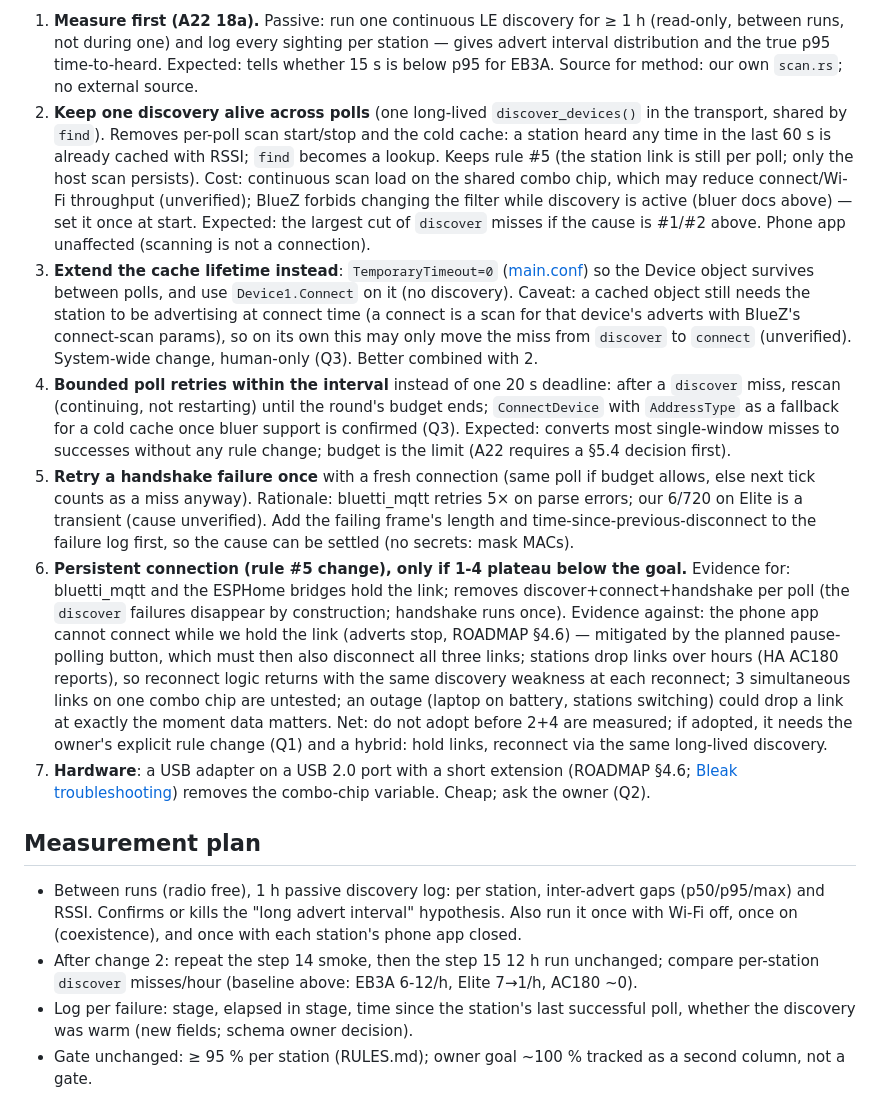
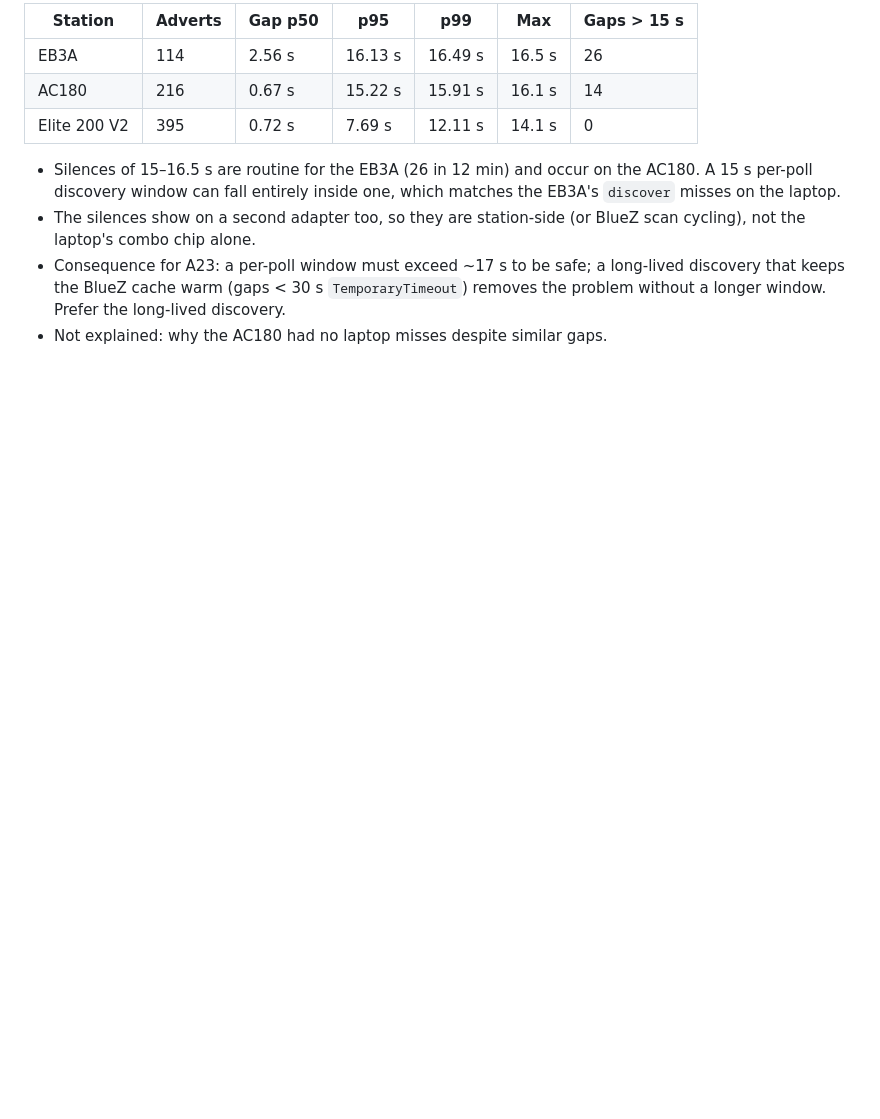
Before and after one commit to serhiiromaniuk/bluetti-controller, a Markdown page: tasks/phase-4_collector/research-ble-reliability.md, the part around one of its changes. GitHub-like rendering; blank space fills up the shorter version.

```diff
--- a/tasks/phase-4_collector/research-ble-reliability.md
+++ b/tasks/phase-4_collector/research-ble-reliability.md
@@ -54,15 +57,11 @@ Ranked, cheapest and least rule-bending first. Do 1-3 before touching rule #5.
 
-1. **Measure first (A22 18a).** Passive: run one continuous LE discovery for ≥ 1 h (read-only, between runs, not during one) and log every sighting per station — gives advert interval distribution and the true p95 time-to-heard. Expected: tells whether 15 s is below p95 for EB3A. Source for method: our own `scan.rs`; no external source.
-2. **Keep one discovery alive across polls** (one long-lived `discover_devices()` in the transport, shared by `find`). Removes per-poll scan start/stop and the cold cache: a station heard any time in the last 60 s is already cached with RSSI; `find` becomes a lookup. Keeps rule #5 (the station link is still per poll; only the host scan persists). Cost: continuous scan load on the shared combo chip, which may reduce connect/Wi-Fi throughput (unverified); BlueZ forbids changing the filter while discovery is active (bluer docs above) — set it once at start. Expected: the largest cut of `discover` misses if the cause is #1/#2 above. Phone app unaffected (scanning is not a connection).
-3. **Extend the cache lifetime instead**: `TemporaryTimeout=0` ([main.conf](https://raw.githubusercontent.com/bluez/bluez/master/src/main.conf)) so the Device object survives between polls, and use `Device1.Connect` on it (no discovery). Caveat: a cached object still needs the station to be advertising at connect time (a connect is a scan for that device's adverts with BlueZ's connect-scan params), so on its own this may only move the miss from `discover` to `connect` (unverified). System-wide change, human-only (Q3). Better combined with 2.
-4. **Bounded poll retries within the interval** instead of one 20 s deadline: after a `discover` miss, rescan (continuing, not restarting) until the round's budget ends; `ConnectDevice` with `AddressType` as a fallback for a cold cache once bluer support is confirmed (Q3). Expected: converts most single-window misses to successes without any rule change; budget is the limit (A22 requires a §5.4 decision first).
-5. **Retry a handshake failure once** with a fresh connection (same poll if budget allows, else next tick counts as a miss anyway). Rationale: bluetti_mqtt retries 5× on parse errors; our 6/720 on Elite is a transient (cause unverified). Add the failing frame's length and time-since-previous-disconnect to the failure log first, so the cause can be settled (no secrets: mask MACs).
-6. **Persistent connection (rule #5 change), only if 1-4 plateau below the goal.** Evidence for: bluetti_mqtt and the ESPHome bridges hold the link; removes discover+connect+handshake per poll (the `discover` failures disappear by construction; handshake runs once). Evidence against: the phone app cannot connect while we hold the link (adverts stop, ROADMAP §4.6) — mitigated by the planned pause-polling button, which must then also disconnect all three links; stations drop links over hours (HA AC180 reports), so reconnect logic returns with the same discovery weakness at each reconnect; 3 simultaneous links on one combo chip are untested; an outage (laptop on battery, stations switching) could drop a link at exactly the moment data matters. Net: do not adopt before 2+4 are measured; if adopted, it needs the owner's explicit rule change (Q1) and a hybrid: hold links, reconnect via the same long-lived discovery.
-7. **Hardware**: a USB adapter on a USB 2.0 port with a short extension (ROADMAP §4.6; [Bleak troubleshooting](https://bleak.readthedocs.io/en/latest/troubleshooting.html)) removes the combo-chip variable. Cheap; ask the owner (Q2).
+| Station | Adverts | Gap p50 | p95 | p99 | Max | Gaps > 15 s |
+|---|---|---|---|---|---|---|
+| EB3A | 114 | 2.56 s | 16.13 s | 16.49 s | 16.5 s | 26 |
+| AC180 | 216 | 0.67 s | 15.22 s | 15.91 s | 16.1 s | 14 |
+| Elite 200 V2 | 395 | 0.72 s | 7.69 s | 12.11 s | 14.1 s | 0 |
 
-## Measurement plan
-
-- Between runs (radio free), 1 h passive discovery log: per station, inter-advert gaps (p50/p95/max) and RSSI. Confirms or kills the "long advert interval" hypothesis. Also run it once with Wi-Fi off, once on (coexistence), and once with each station's phone app closed.
-- After change 2: repeat the step 14 smoke, then the step 15 12 h run unchanged; compare per-station `discover` misses/hour (baseline above: EB3A 6-12/h, Elite 7→1/h, AC180 ~0).
-- Log per failure: stage, elapsed in stage, time since the station's last successful poll, whether the discovery was warm (new fields; schema owner decision).
-- Gate unchanged: ≥ 95 % per station (RULES.md); owner goal ~100 % tracked as a second column, not a gate.
+- Silences of 15–16.5 s are routine for the EB3A (26 in 12 min) and occur on the AC180. A 15 s per-poll discovery window can fall entirely inside one, which matches the EB3A's `discover` misses on the laptop.
+- The silences show on a second adapter too, so they are station-side (or BlueZ scan cycling), not the laptop's combo chip alone.
+- Consequence for A23: a per-poll window must exceed ~17 s to be safe; a long-lived discovery that keeps the BlueZ cache warm (gaps < 30 s `TemporaryTimeout`) removes the problem without a longer window. Prefer the long-lived discovery.
+- Not explained: why the AC180 had no laptop misses despite similar gaps.
```
Also changed, not shown: other parts of tasks/phase-4_collector/research-ble-reliability.md (+42 -39 lines).
